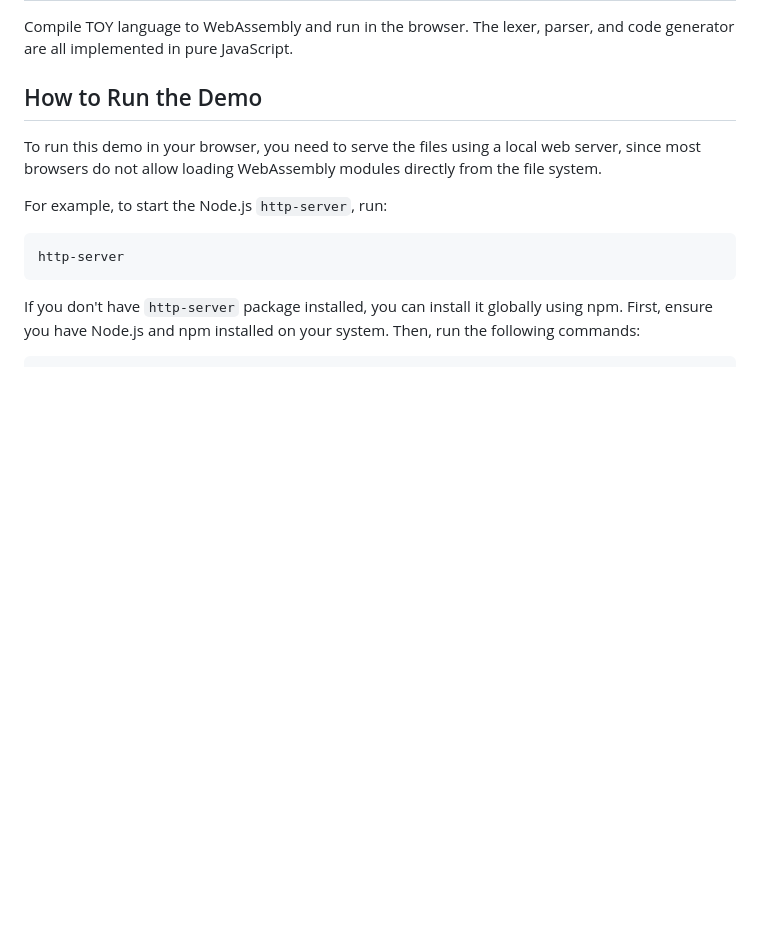
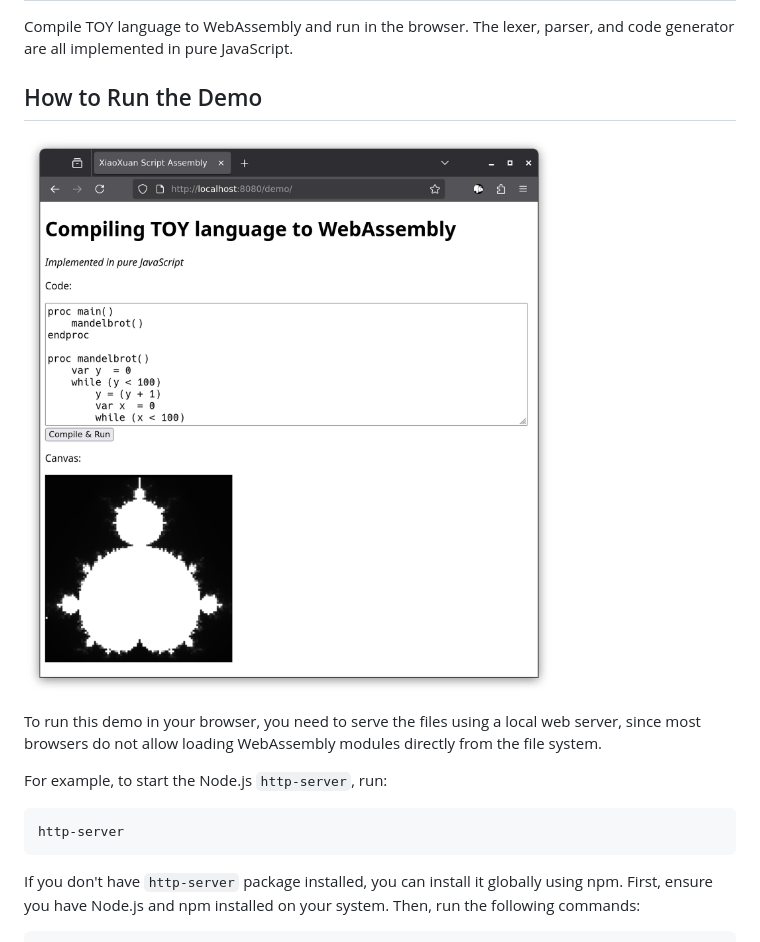
Before and after one commit to hemashushu/xiaoxuan-script-assembly, a Markdown page: README.md, the part around the change. GitHub-like rendering; pictures changed too: demo/screenshot.png (added); blank space fills up the shorter version.

```diff
--- a/README.md
+++ b/README.md
@@ -3,6 +3,8 @@
 Compile TOY language to WebAssembly and run in the browser. The lexer, parser, and code generator are all implemented in pure JavaScript.
 
 ## How to Run the Demo
+
+![Demo Screenshot](./demo/screenshot.png)
 
 To run this demo in your browser, you need to serve the files using a local web server, since most browsers do not allow loading WebAssembly modules directly from the file system.
 
```
Also changed, not shown: 8 other files.
